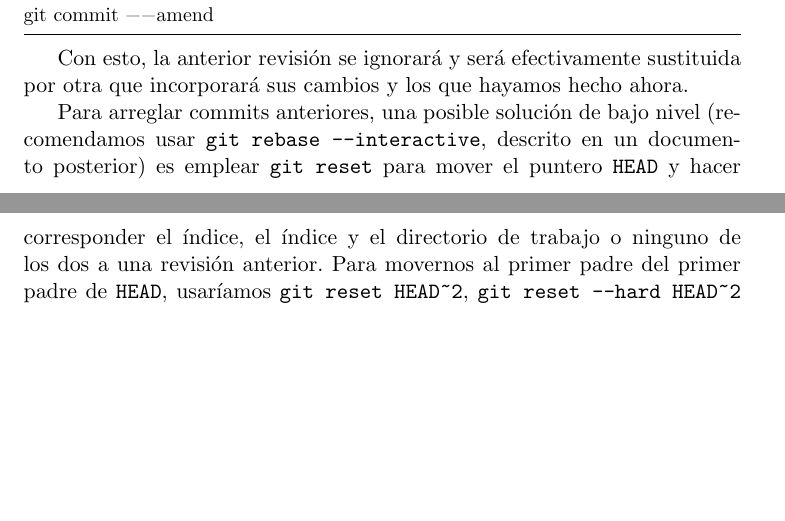
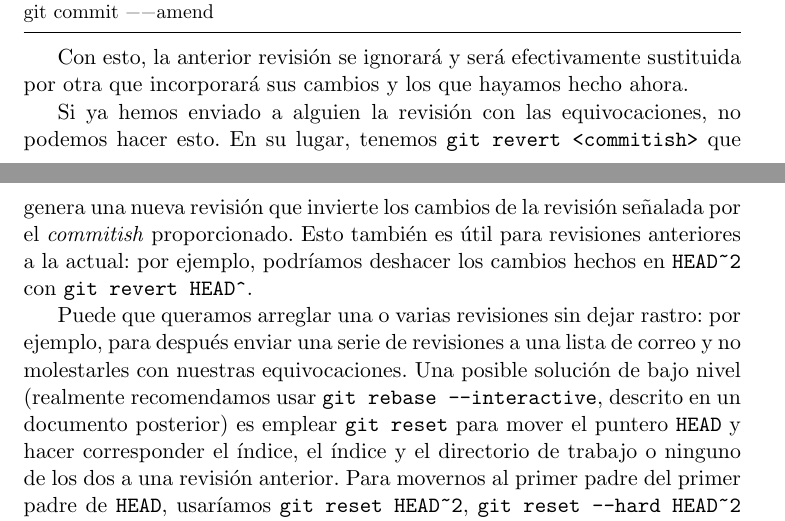
Before and after one commit to agarciadom/curso-git, a LaTeX document (apuntes-opsbasicas/apuntes-opsbasicas.tex): two parts of pages 9 and 10 of 11, joined at a grey line, cut so that both start at the same text, the shorter picture padded with empty space. Compiled offline with pdfLaTeX; the source files are stored in an older character set and shown here as Unicode.

Commit message:
Añadido git revert

```diff
--- a/apuntes-opsbasicas/apuntes-opsbasicas.tex
+++ b/apuntes-opsbasicas/apuntes-opsbasicas.tex
@@ -535,15 +535,26 @@ Con esto, la anterior revisión se ignorará y será efectivamente
 sustituida por otra que incorporará sus cambios y los que hayamos
 hecho ahora.
 
-Para arreglar commits anteriores, una posible solución de bajo nivel
-(recomendamos usar \orden{git rebase --interactive}, descrito en un
-documento posterior) es emplear \orden{git reset} para mover el
-puntero \commitish{HEAD} y hacer corresponder el índice, el índice y
-el directorio de trabajo o ninguno de los dos a una revisión
-anterior. Para movernos al primer padre del primer padre de
-\commitish{HEAD}, usaríamos \orden{git reset HEAD\~{}2}, \orden{git
-  reset --hard HEAD\~{}2} o \orden{git reset --soft HEAD\~{}2},
-respectivamente, y seguiríamos trabajando desde allí.
+Si ya hemos enviado a alguien la revisión con las equivocaciones, no
+podemos hacer esto. En su lugar, tenemos \orden{git revert
+  <commitish>} que genera una nueva revisión que invierte los cambios
+de la revisión señalada por el \emph{commitish} proporcionado. Esto
+también es útil para revisiones anteriores a la actual: por ejemplo,
+podríamos deshacer los cambios hechos en \commitish{HEAD\~{}2} con
+\orden{git revert HEAD\^}.
+
+Puede que queramos arreglar una o varias revisiones sin dejar rastro:
+por ejemplo, para después enviar una serie de revisiones a una lista
+de correo y no molestarles con nuestras equivocaciones. Una posible
+solución de bajo nivel (realmente recomendamos usar \orden{git rebase
+  --interactive}, descrito en un documento posterior) es emplear
+\orden{git reset} para mover el puntero \commitish{HEAD} y hacer
+corresponder el índice, el índice y el directorio de trabajo o ninguno
+de los dos a una revisión anterior. Para movernos al primer padre del
+primer padre de \commitish{HEAD}, usaríamos \orden{git reset
+  HEAD\~{}2}, \orden{git reset --hard HEAD\~{}2} o \orden{git reset
+  --soft HEAD\~{}2}, respectivamente, y seguiríamos trabajando desde
+allí.
 
 El \commitish{HEAD} antiguo y su padre son efectivamente olvidados, y
 serán borrados automáticamente al ejecutar \orden{git gc} tras un
```
Also changed, not shown: apuntes-opsbasicas/apuntes-opsbasicas.pdf.
